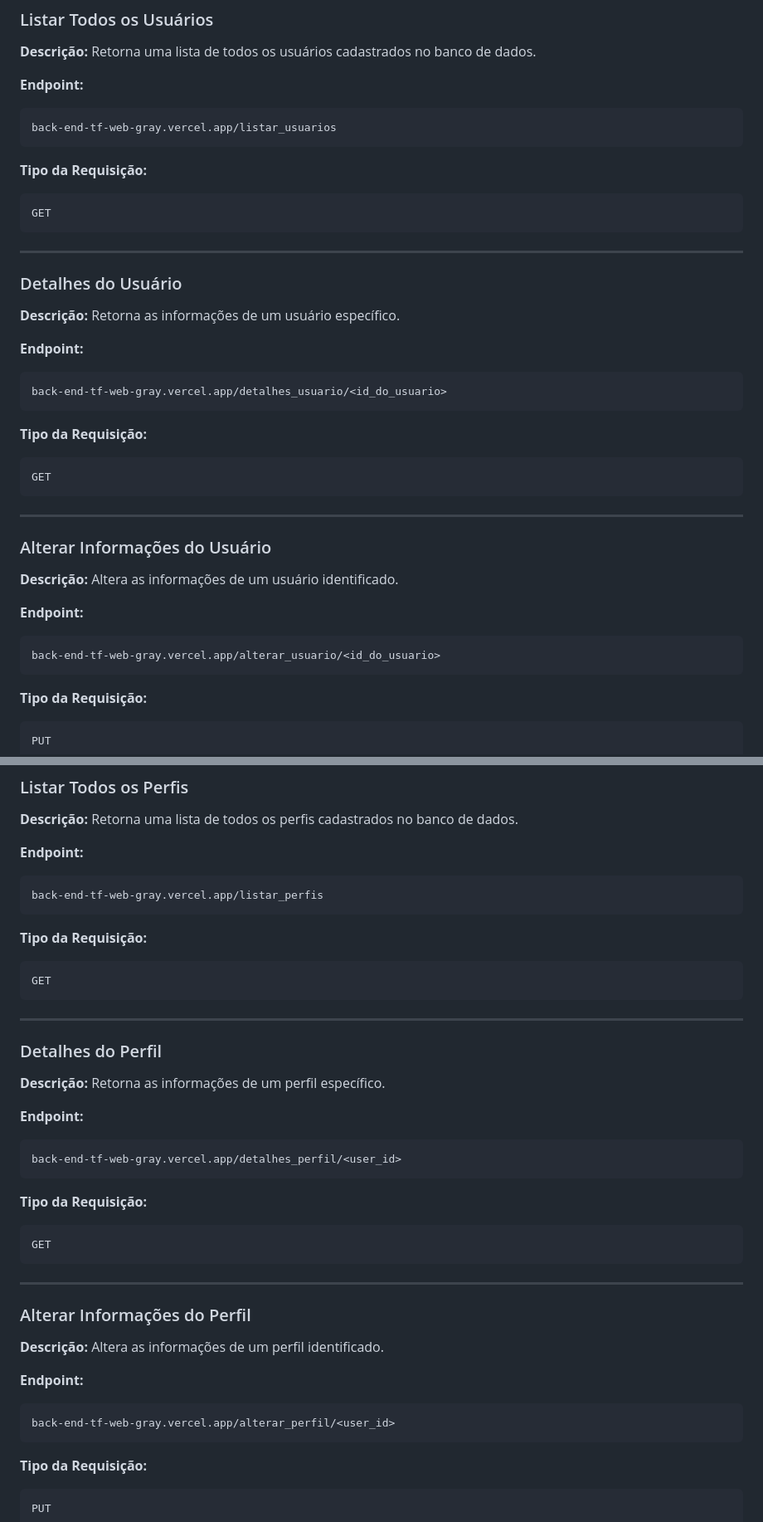
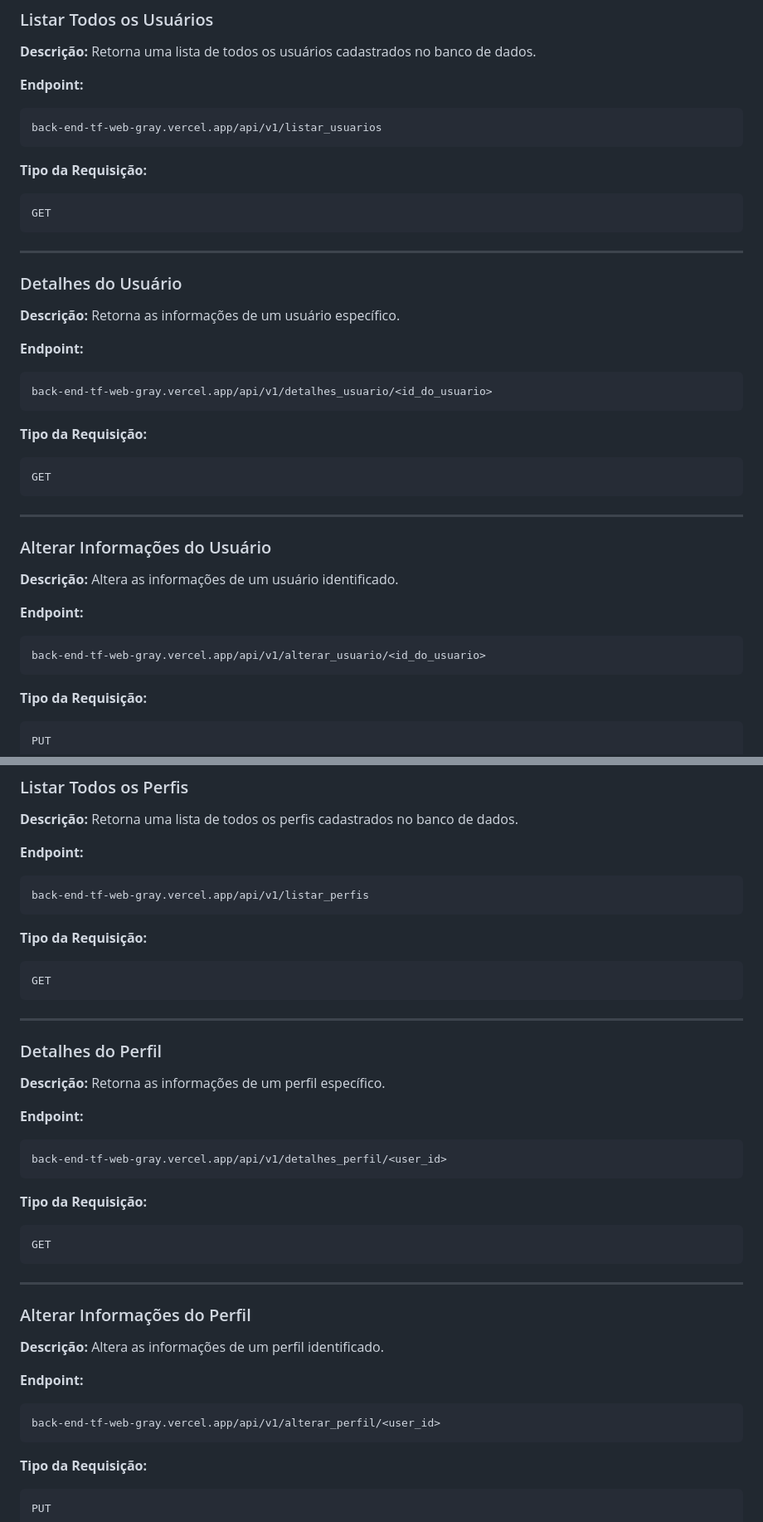
Before and after one commit to nickfanny1222/back-end-tf-web, a Markdown page: README.md, 2 parts joined by grey strips. Shown at 83% size. Drawn GitHub-style.

Commit message:
atualizando readme

````diff
--- a/README.md
+++ b/README.md
@@ -38,7 +38,7 @@ Retorna uma lista de todos os usuários cadastrados no banco de dados.
 
 **Endpoint:**
 ```plaintext
-back-end-tf-web-gray.vercel.app/listar_usuarios
+back-end-tf-web-gray.vercel.app/api/v1/listar_usuarios
 ```
 
 **Tipo da Requisição:**
@@ -55,7 +55,7 @@ Retorna as informações de um usuário específico.
 
 **Endpoint:**
 ```plaintext
-back-end-tf-web-gray.vercel.app/detalhes_usuario/<id_do_usuario>
+back-end-tf-web-gray.vercel.app/api/v1/detalhes_usuario/<id_do_usuario>
 ```
 
 **Tipo da Requisição:**
@@ -72,7 +72,7 @@ Altera as informações de um usuário identificado.
 
 **Endpoint:**
 ```plaintext
-back-end-tf-web-gray.vercel.app/alterar_usuario/<id_do_usuario>
+back-end-tf-web-gray.vercel.app/api/v1/alterar_usuario/<id_do_usuario>
 ```
 
 **Tipo da Requisição:**
@@ -147,7 +147,7 @@ Retorna uma lista de todos os perfis cadastrados no banco de dados.
 
 **Endpoint:**
 ```plaintext
-back-end-tf-web-gray.vercel.app/listar_perfis
+back-end-tf-web-gray.vercel.app/api/v1/listar_perfis
 ```
 
 **Tipo da Requisição:**
@@ -164,7 +164,7 @@ Retorna as informações de um perfil específico.
 
 **Endpoint:**
 ```plaintext
-back-end-tf-web-gray.vercel.app/detalhes_perfil/<user_id>
+back-end-tf-web-gray.vercel.app/api/v1/detalhes_perfil/<user_id>
 ```
 
 **Tipo da Requisição:**
@@ -181,7 +181,7 @@ Altera as informações de um perfil identificado.
 
 **Endpoint:**
 ```plaintext
-back-end-tf-web-gray.vercel.app/alterar_perfil/<user_id>
+back-end-tf-web-gray.vercel.app/api/v1/alterar_perfil/<user_id>
 ```
 
 **Tipo da Requisição:**
````
Also changed, not shown: other parts of README.md (+4 -4 lines).
